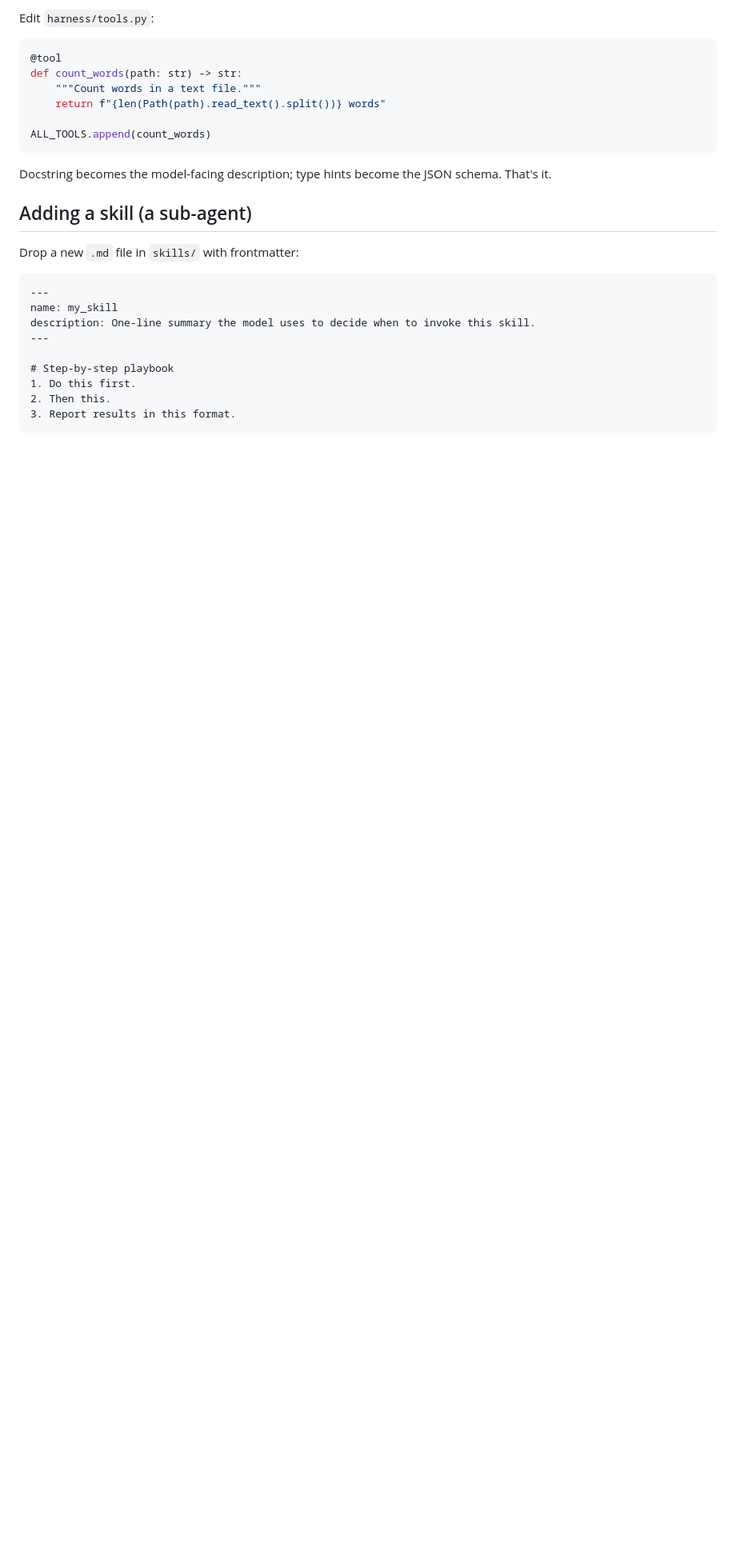
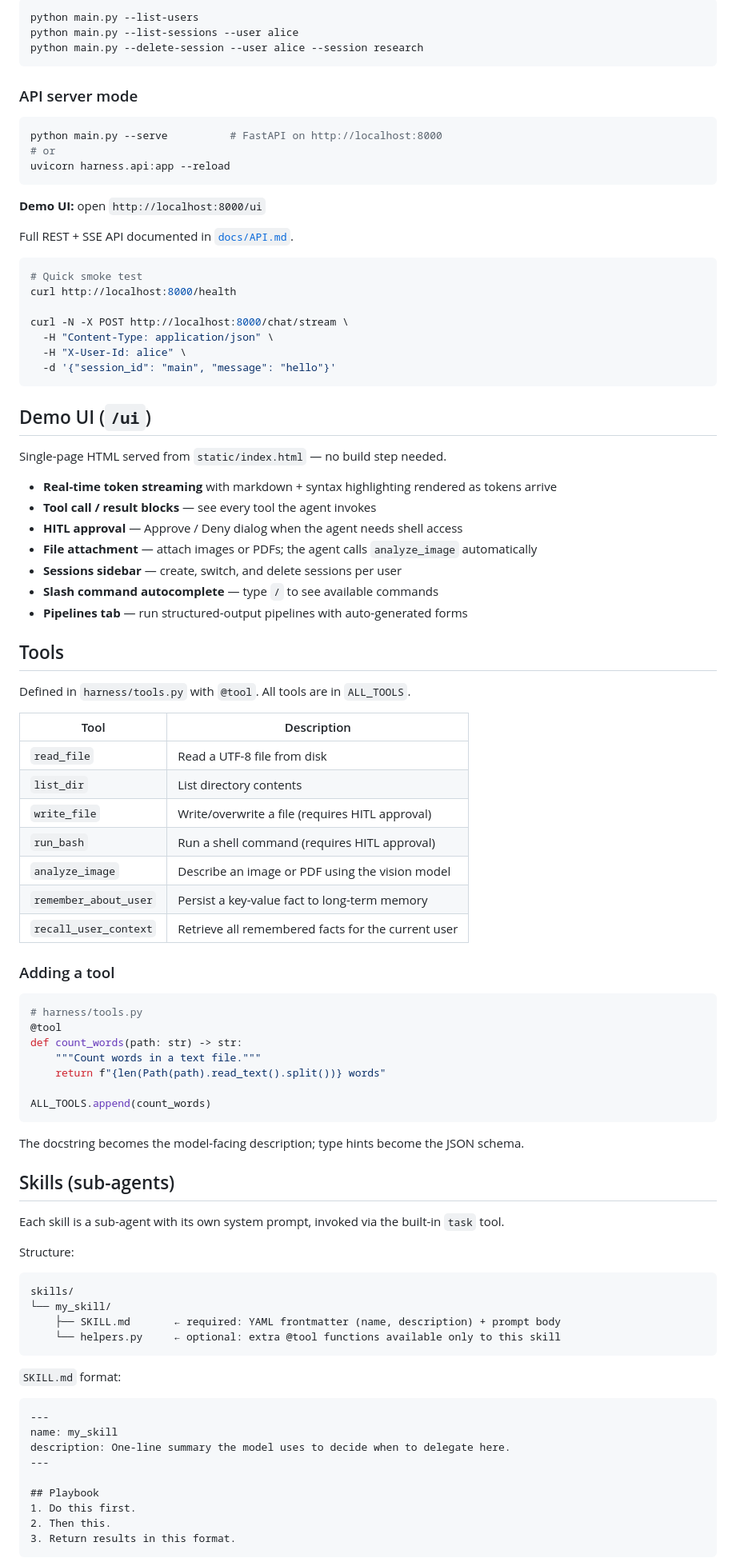
Before and after one commit to Jester6136/harness-playground, a Markdown page: README.md, the part around one of its changes. Shown at 80% size. GitHub-like rendering; blank space fills up the shorter version.

````diff
--- a/README.md
+++ b/README.md
@@ -69,7 +90,62 @@ type `y` to allow, anything else to deny.
 
-Edit `harness/tools.py`:
+```bash
+python main.py --list-users
+python main.py --list-sessions --user alice
+python main.py --delete-session --user alice --session research
+```
+
+### API server mode
+
+```bash
+python main.py --serve          # FastAPI on http://localhost:8000
+# or
+uvicorn harness.api:app --reload
+```
+
+**Demo UI:** open `http://localhost:8000/ui`
+
+Full REST + SSE API documented in [`docs/API.md`](docs/API.md).
+
+```bash
+# Quick smoke test
+curl http://localhost:8000/health
+
+curl -N -X POST http://localhost:8000/chat/stream \
+  -H "Content-Type: application/json" \
+  -H "X-User-Id: alice" \
+  -d '{"session_id": "main", "message": "hello"}'
+```
+
+## Demo UI (`/ui`)
+
+Single-page HTML served from `static/index.html` — no build step needed.
+
+- **Real-time token streaming** with markdown + syntax highlighting rendered as tokens arrive
+- **Tool call / result blocks** — see every tool the agent invokes
+- **HITL approval** — Approve / Deny dialog when the agent needs shell access
+- **File attachment** — attach images or PDFs; the agent calls `analyze_image` automatically
+- **Sessions sidebar** — create, switch, and delete sessions per user
+- **Slash command autocomplete** — type `/` to see available commands
+- **Pipelines tab** — run structured-output pipelines with auto-generated forms
+
+## Tools
+
+Defined in `harness/tools.py` with `@tool`. All tools are in `ALL_TOOLS`.
+
+| Tool | Description |
+|---|---|
+| `read_file` | Read a UTF-8 file from disk |
+| `list_dir` | List directory contents |
+| `write_file` | Write/overwrite a file (requires HITL approval) |
+| `run_bash` | Run a shell command (requires HITL approval) |
+| `analyze_image` | Describe an image or PDF using the vision model |
+| `remember_about_user` | Persist a key-value fact to long-term memory |
+| `recall_user_context` | Retrieve all remembered facts for the current user |
+
+### Adding a tool
 
 ```python
+# harness/tools.py
 @tool
 def count_words(path: str) -> str:
     """Count words in a text file."""
@@ -78,22 +154,30 @@ def count_words(path: str) -> str:
 ALL_TOOLS.append(count_words)
 ```
 
-Docstring becomes the model-facing description; type hints become the JSON
-schema. That's it.
+The docstring becomes the model-facing description; type hints become the JSON schema.
 
-## Adding a skill (a sub-agent)
+## Skills (sub-agents)
 
-Drop a new `.md` file in `skills/` with frontmatter:
+Each skill is a sub-agent with its own system prompt, invoked via the built-in `task` tool.
 
+Structure:
+```
+skills/
+└── my_skill/
+    ├── SKILL.md       ← required: YAML frontmatter (name, description) + prompt body
+    └── helpers.py     ← optional: extra @tool functions available only to this skill
+```
+
+`SKILL.md` format:
 ```markdown
 ---
 name: my_skill
-description: One-line summary the model uses to decide when to invoke this skill.
+description: One-line summary the model uses to decide when to delegate here.
 ---
 
-# Step-by-step playbook
+## Playbook
 1. Do this first.
 2. Then this.
-3. Report results in this format.
+3. Return results in this format.
 ```
 
````
Also changed, not shown: other parts of README.md (+121 -174 lines), docs/API.md (+53 -5 lines).
